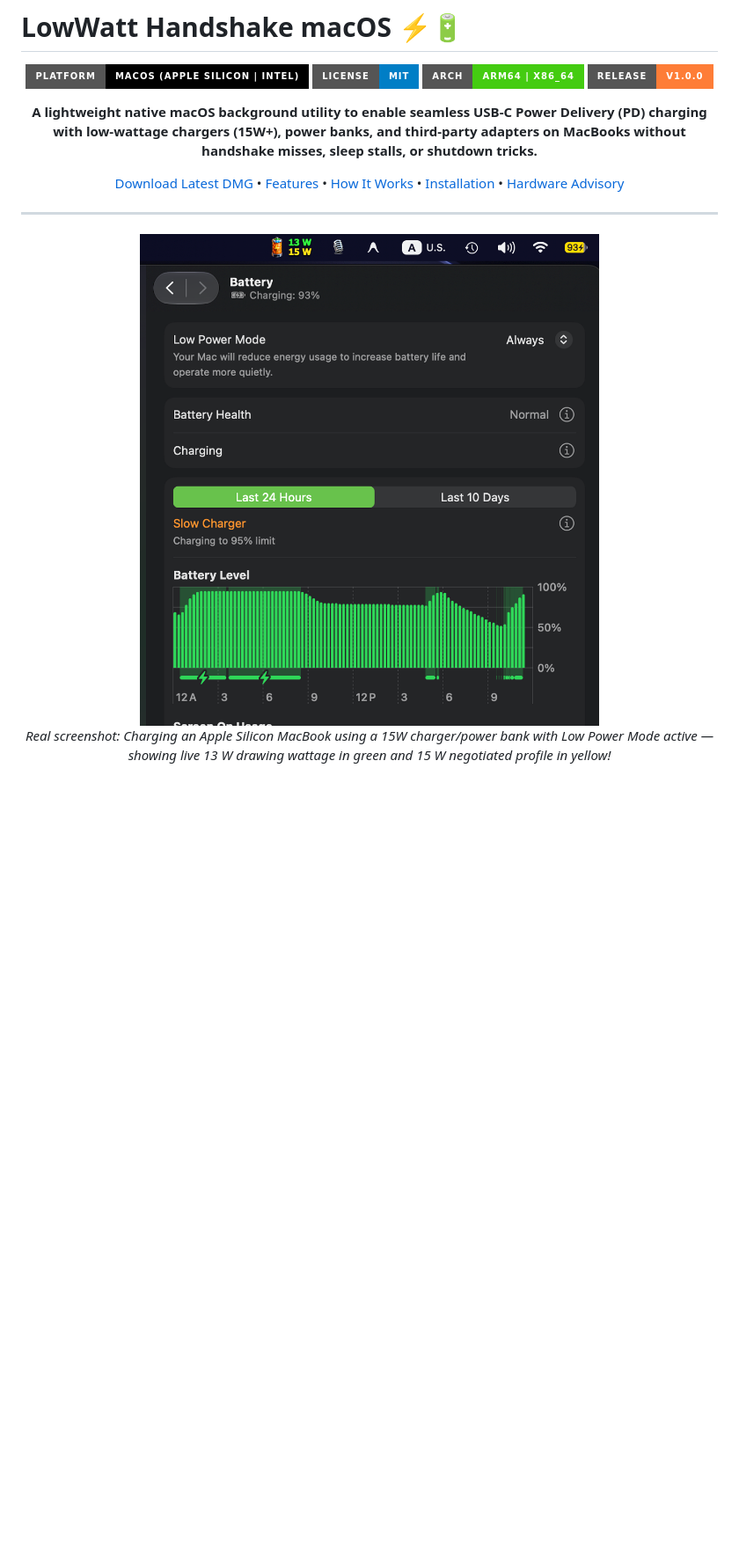
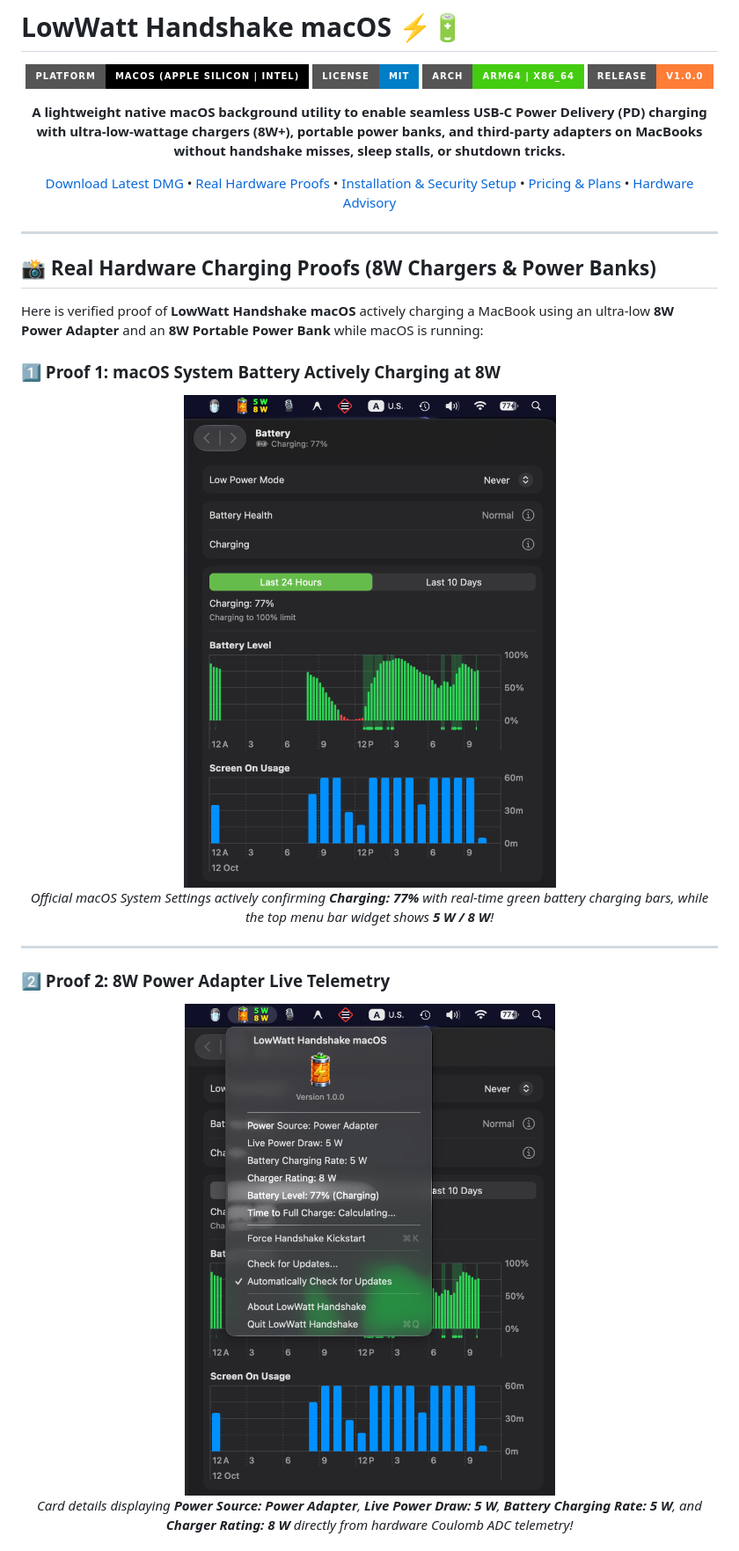
Before and after one commit to siraj-bd/LowWatt-Handshake-For-MacOS, a Markdown page: README.md, the part around the change printed below. Shown: that part at 88% size. GitHub-like rendering; pictures changed too: assets/proof_8w_power_adapter.png (added), assets/proof_macbook_battery_8w_charging.png (added); badges without logos; blank space fills up the shorter version.

```diff
--- a/README.md
+++ b/README.md
@@ -7,13 +7,29 @@
 [![Architecture](https://img.shields.io/badge/Arch-arm64%20%7C%20x86__64-success?style=for-the-badge)](https://github.com/siraj-bd/LowWatt-Handshake-For-MacOS)
 [![Release](https://img.shields.io/badge/Release-v1.0.0-orange?style=for-the-badge)](https://github.com/siraj-bd/LowWatt-Handshake-For-MacOS/releases)
 
-**A lightweight native macOS background utility to enable seamless USB-C Power Delivery (PD) charging with low-wattage chargers (15W+), power banks, and third-party adapters on MacBooks without handshake misses, sleep stalls, or shutdown tricks.**
+**A lightweight native macOS background utility to enable seamless USB-C Power Delivery (PD) charging with ultra-low-wattage chargers (8W+), portable power banks, and third-party adapters on MacBooks without handshake misses, sleep stalls, or shutdown tricks.**
 
-[Download Latest DMG](https://github.com/siraj-bd/LowWatt-Handshake-For-MacOS/releases) • [Features](#key-features) • [How It Works](#the-problem-and-how-it-works) • [Installation](#-installation--download) • [Hardware Advisory](#️-important-hardware-advisory--safety-disclaimer)
+[Download Latest DMG](https://github.com/siraj-bd/LowWatt-Handshake-For-MacOS/releases) • [Real Hardware Proofs](#-real-hardware-charging-proofs-8w-chargers--power-banks) • [Installation & Security Setup](#-installation--macos-security-setup-first-launch) • [Pricing & Plans](#-pricing--licensing-plans) • [Hardware Advisory](#️-important-hardware-advisory--safety-disclaimer)
+
+</div>
 
 ---
 
-<img src="assets/screenshot.png" alt="LowWatt Handshake macOS in Action - Charging MacBook with 15W" width="550" />
+## 📸 Real Hardware Charging Proofs (8W Chargers & Power Banks)
 
-*Real screenshot: Charging an Apple Silicon MacBook using a 15W charger/power bank with Low Power Mode active — showing live 13 W drawing wattage in green and 15 W negotiated profile in yellow!*
+Here is verified proof of **LowWatt Handshake macOS** actively charging a MacBook using an ultra-low **8W Power Adapter** and an **8W Portable Power Bank** while macOS is running:
 
+### 1️⃣ Proof 1: macOS System Battery Actively Charging at 8W
+<div align="center">
+  <img src="assets/proof_macbook_battery_8w_charging.png" alt="MacBook Charging 77% on 8W Charger" width="550" />
+  <p><i>Official macOS System Settings actively confirming <b>Charging: 77%</b> with real-time green battery charging bars, while the top menu bar widget shows <b>5 W / 8 W</b>!</i></p>
+</div>
+
+---
+
+### 2️⃣ Proof 2: 8W Power Adapter Live Telemetry
+<div align="center">
+  <img src="assets/proof_8w_power_adapter.png" alt="LowWatt Handshake 8W Power Adapter Telemetry" width="550" />
+  <p><i>Card details displaying <b>Power Source: Power Adapter</b>, <b>Live Power Draw: 5 W</b>, <b>Battery Charging Rate: 5 W</b>, and <b>Charger Rating: 8 W</b> directly from hardware Coulomb ADC telemetry!</i></p>
+</div>
+
```
Also changed, not shown: other parts of README.md (+68 -31 lines), assets/gatekeeper_setup_guide.png (added), assets/proof_8w_power_bank.png (added).
